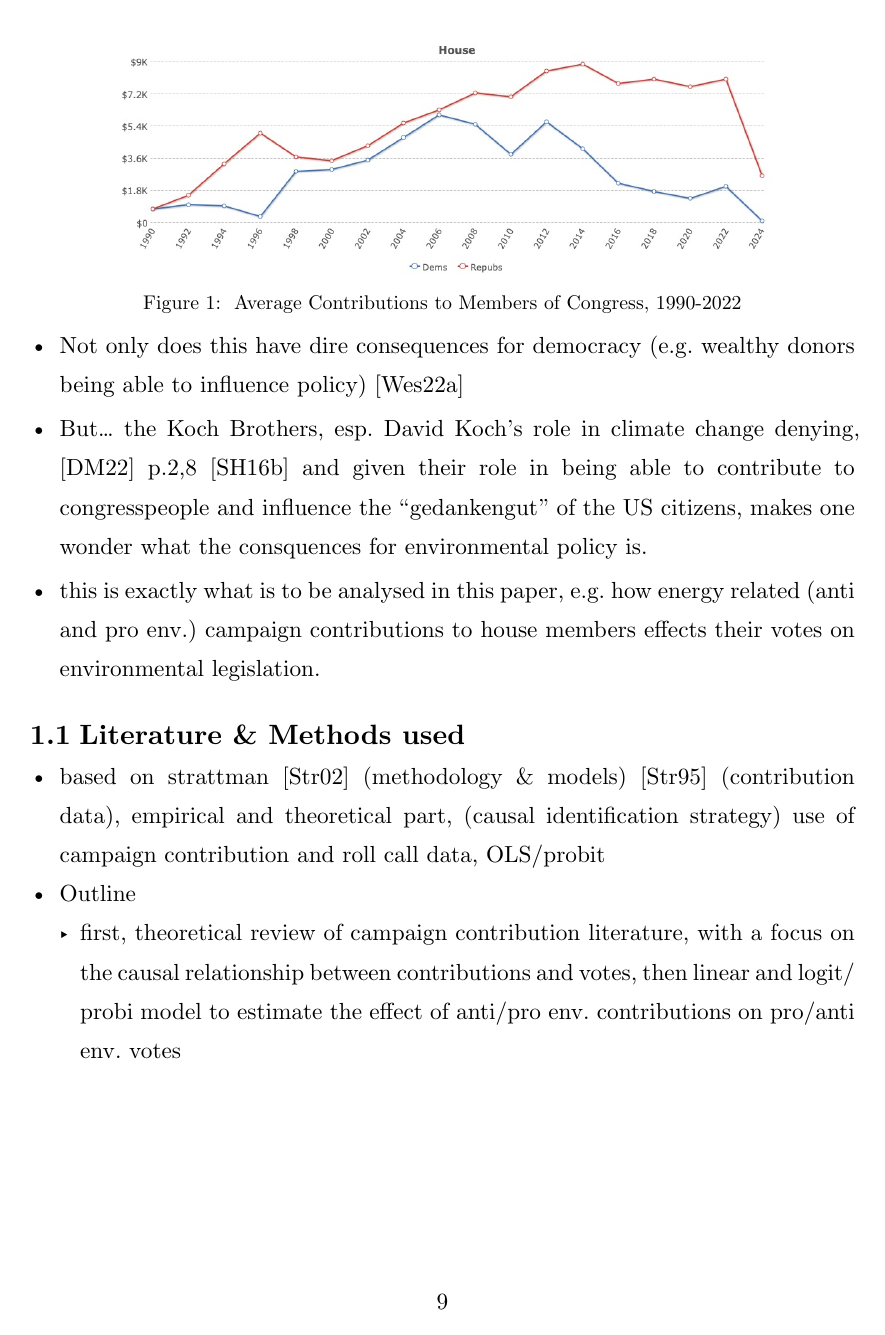
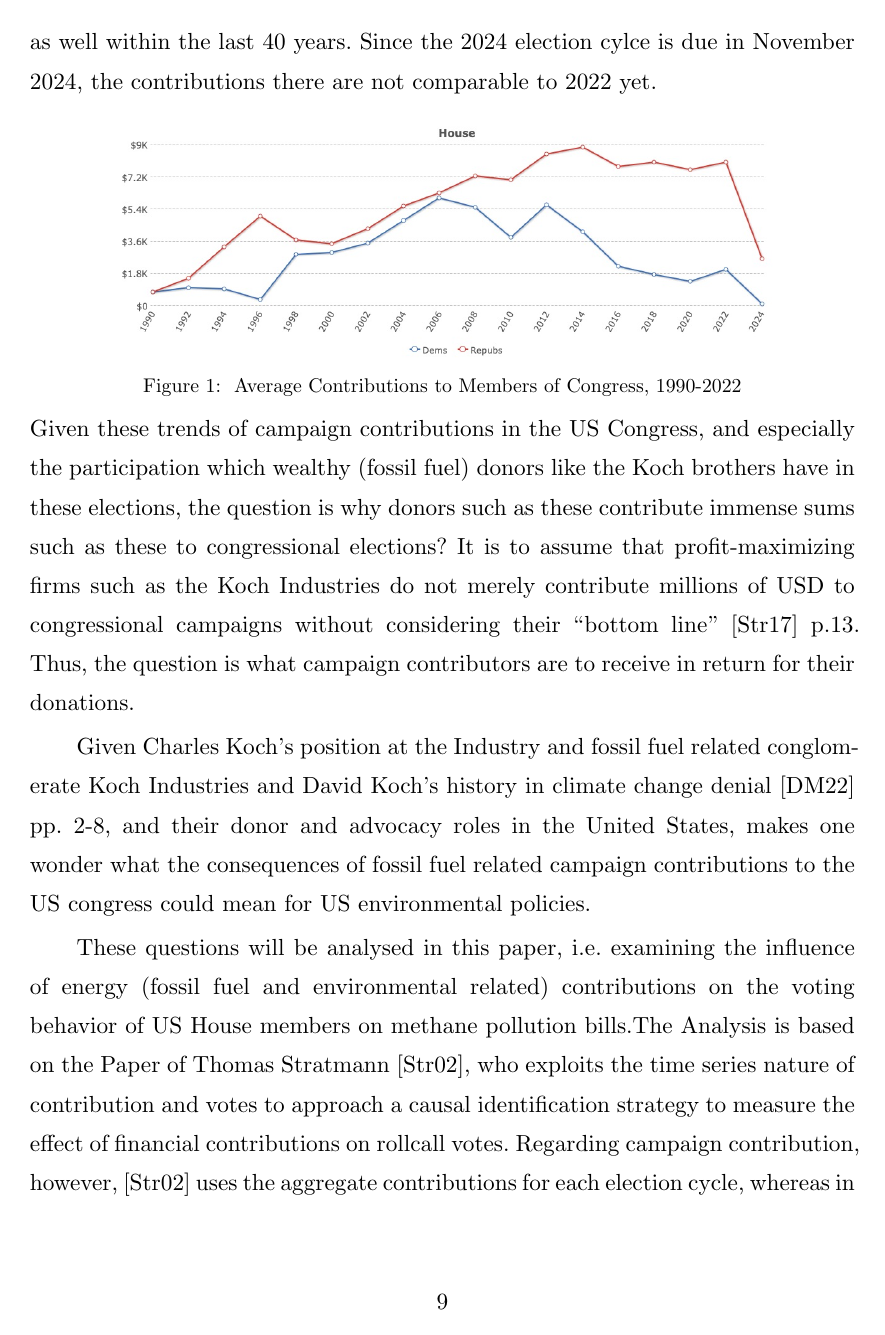
Before and after one commit to minnaheim/contribution_vote_data, a Typst document (thesis/template-typst/thesis.typ): page 9 of 33 before the commit and page 9 of 36 after it. Compiled offline with Typst 0.15.

Commit message:
progress intro

```diff
--- a/thesis/template-typst/thesis.typ
+++ b/thesis/template-typst/thesis.typ
@@ -57 +56,3 @@ Republican national committee spent in the previous presidential election"
+social ideologies, such as the Koch Network @Hertel-Fernandez_Skocpol_Sclar_2018
+p.1.
 
@@ -89,0 +79 @@ Republican national committee spent in the previous presidential election"
+@OpenSecretsKochIndustries.
@@ -90,24 +86,30 @@ Republican national committee spent in the previous presidential election"
+years. Since the 2024 election cylce is due in November 2024, the contributions
+there are not comparable to 2022 yet.
 
 #figure(image("figures/FusionCharts.jpg", width: 80%), caption: [
   Average Contributions to Members of Congress, 1990-2022
 ])
-- Not only does this have dire consequences for democracy (e.g. wealthy donors
-  being able to influence policy) @Weschle_2022b
-- But... the Koch Brothers, esp. David Koch's role in climate change denying,
-  @doreian2022koch p.2,8 @skocpolfernandez2016 and given their role in being able
-  to contribute to congresspeople and influence the "gedankengut" of the US
-  citizens, makes one wonder what the consquences for environmental policy is.
 
-- this is exactly what is to be analysed in this paper, e.g. how energy related
-  (anti and pro env.) campaign contributions to house members effects their votes
-  on environmental legislation.
+Given these trends of campaign contributions in the US Congress, and especially
+the participation which wealthy (fossil fuel) donors like the Koch brothers have
+in these elections, the question is why donors such as these contribute immense
+sums such as these to congressional elections? It is to assume that
+profit-maximizing firms such as the Koch Industries do not merely contribute
+millions of USD to congressional campaigns without considering their "bottom
+line" @stratmann-2017 p.13. Thus, the question is what campaign contributors are
+to receive in return for their donations.
 
-== Literature & Methods used
-- based on strattman @stratmann-2002 (methodology & models) @stratmann-1995
-  (contribution data), empirical and theoretical part, (causal identification
-  strategy) use of campaign contribution and roll call data, OLS/probit
-- Outline
-  - first, theoretical review of campaign contribution literature, with a focus on
-    the causal relationship between contributions and votes, then linear and
-    logit/probi model to estimate the effect of anti/pro env. contributions on
-    pro/anti env. votes
+Given Charles Koch's position at the Industry and fossil fuel related
+conglomerate Koch Industries and David Koch's history in climate change denial
+@doreian2022koch pp. 2-8, and their donor and advocacy roles in the United
+States, makes one wonder what the consequences of fossil fuel related campaign
+contributions to the US congress could mean for US environmental policies.
+
+These questions will be analysed in this paper, i.e. examining the influence of
+energy (fossil fuel and environmental related) contributions on the voting
+behavior of US House members on methane pollution bills.The Analysis is based on
+the Paper of Thomas Stratmann @stratmann-2002, who exploits the time series
+nature of contribution and votes to approach a causal identification strategy to
+measure the effect of financial contributions on rollcall votes. Regarding
+campaign contribution, however, @stratmann-2002 uses the aggregate contributions
+for each election cycle, whereas in his 1995 paper @stratmann-1995, only the
```
Also changed, not shown: thesis/template-typst/thesis.typ (74 more changed lines). Lines whose indentation alone changed are shown as unchanged.
